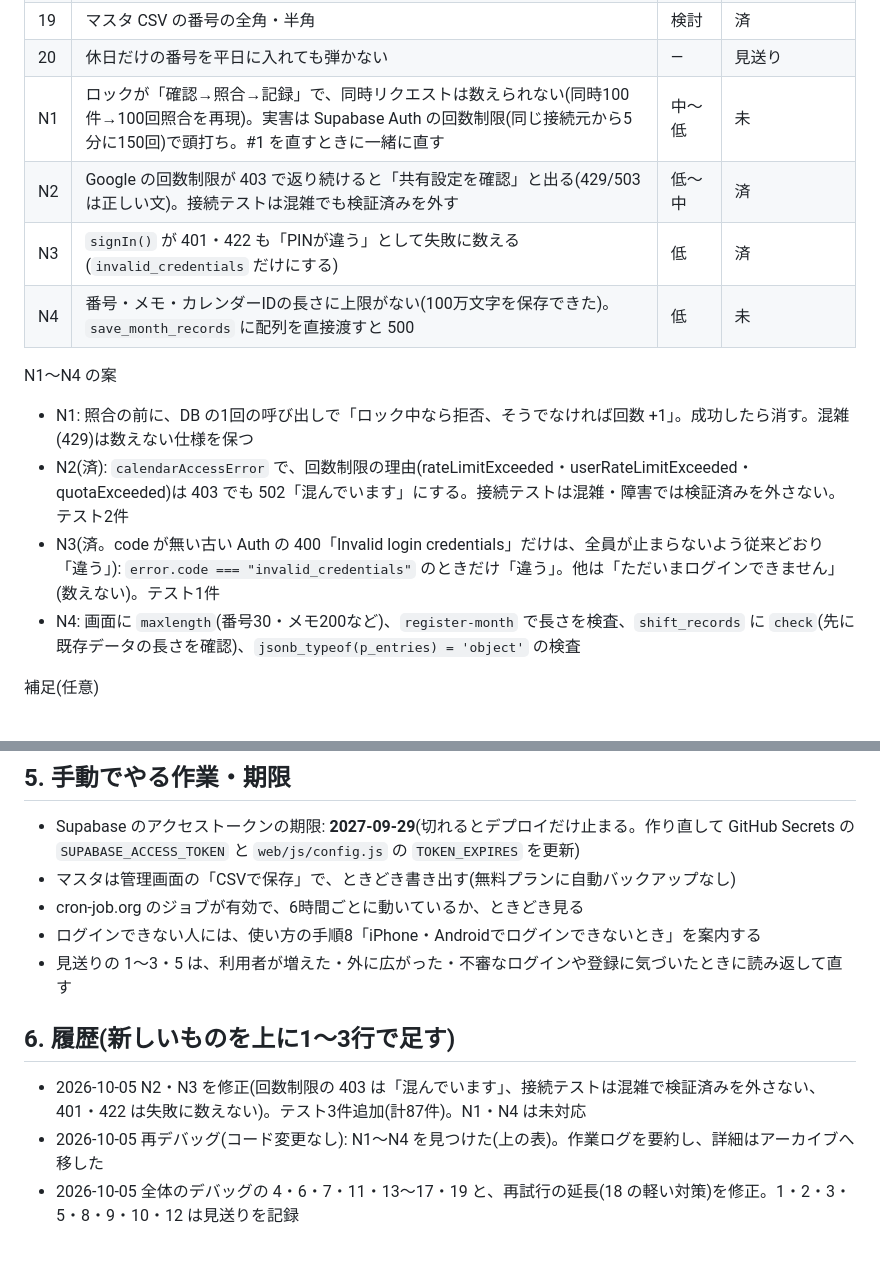
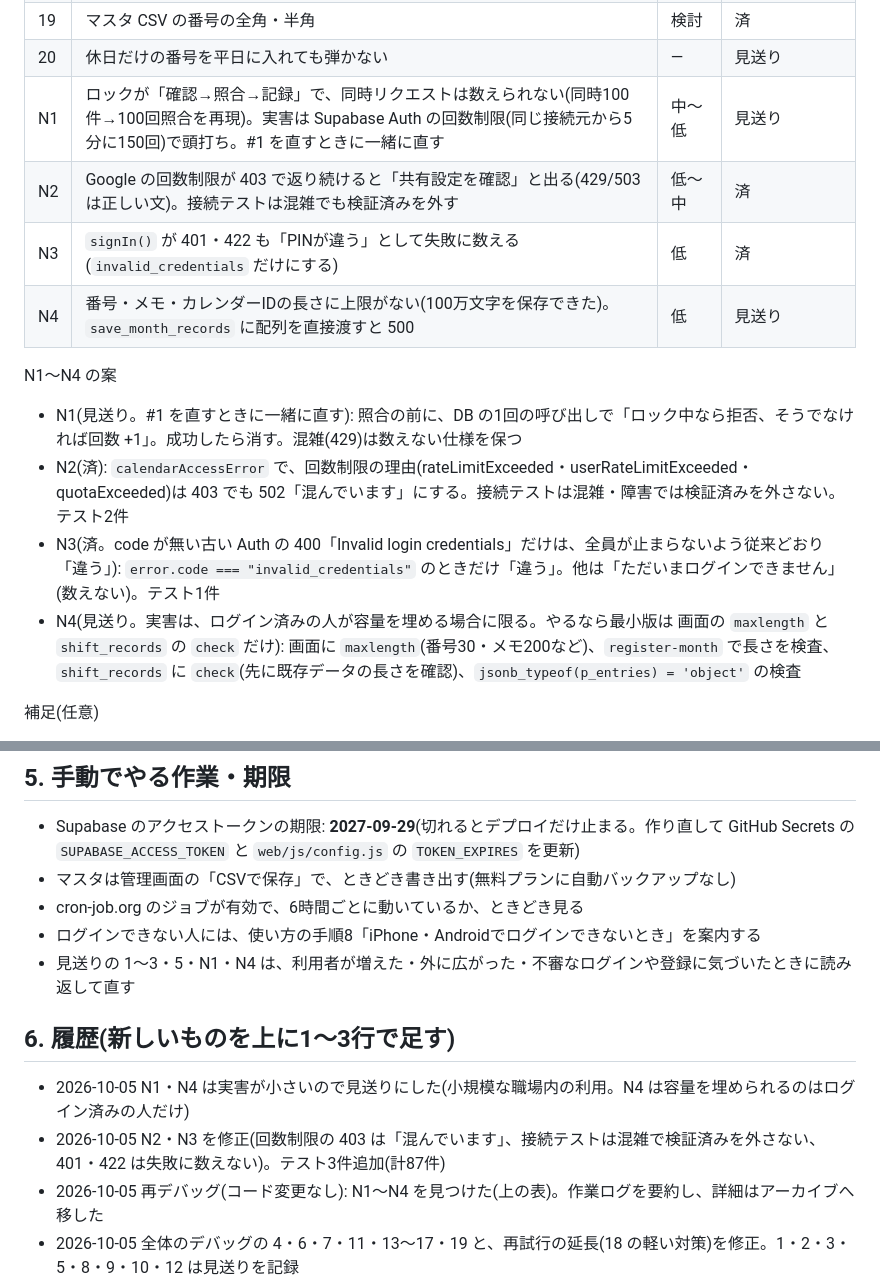
Before and after one commit to fast4213-max/shiftflow, a Markdown page: WORKLOG.md, 2 parts joined by grey strips. GitHub-like rendering; blank space fills up the shorter version.

Commit message:
作業ログ: N1・N4 を見送りとして記録(コードは変更なし)
Co-Authored-By: Claude Sonnet 5.5 <noreply@anthropic.com>
Claude-Session: https://claude.ai/code/session_01VwRNUZRTSpvC7Zb7gNKQaq

```diff
--- a/WORKLOG.md
+++ b/WORKLOG.md
@@ -59,16 +59,16 @@
 | 18 | 登録の順番待ち(Google カレンダー API 1分600回) | 将来 | 当面作らない(再試行を最大約67秒に延長) |
 | 19 | マスタ CSV の番号の全角・半角 | 検討 | 済 |
 | 20 | 休日だけの番号を平日に入れても弾かない | — | 見送り |
-| N1 | ロックが「確認→照合→記録」で、同時リクエストは数えられない(同時100件→100回照合を再現)。実害は Supabase Auth の回数制限(同じ接続元から5分に150回)で頭打ち。#1 を直すときに一緒に直す | 中〜低 | 未 |
+| N1 | ロックが「確認→照合→記録」で、同時リクエストは数えられない(同時100件→100回照合を再現)。実害は Supabase Auth の回数制限(同じ接続元から5分に150回)で頭打ち。#1 を直すときに一緒に直す | 中〜低 | 見送り |
 | N2 | Google の回数制限が 403 で返り続けると「共有設定を確認」と出る(429/503 は正しい文)。接続テストは混雑でも検証済みを外す | 低〜中 | 済 |
 | N3 | `signIn()` が 401・422 も「PINが違う」として失敗に数える(`invalid_credentials` だけにする) | 低 | 済 |
-| N4 | 番号・メモ・カレンダーIDの長さに上限がない(100万文字を保存できた)。`save_month_records` に配列を直接渡すと 500 | 低 | 未 |
+| N4 | 番号・メモ・カレンダーIDの長さに上限がない(100万文字を保存できた)。`save_month_records` に配列を直接渡すと 500 | 低 | 見送り |
 
 N1〜N4 の案
-- N1: 照合の前に、DB の1回の呼び出しで「ロック中なら拒否、そうでなければ回数 +1」。成功したら消す。混雑(429)は数えない仕様を保つ
+- N1(見送り。#1 を直すときに一緒に直す): 照合の前に、DB の1回の呼び出しで「ロック中なら拒否、そうでなければ回数 +1」。成功したら消す。混雑(429)は数えない仕様を保つ
 - N2(済): `calendarAccessError` で、回数制限の理由(rateLimitExceeded・userRateLimitExceeded・quotaExceeded)は 403 でも 502「混んでいます」にする。接続テストは混雑・障害では検証済みを外さない。テスト2件
 - N3(済。code が無い古い Auth の 400「Invalid login credentials」だけは、全員が止まらないよう従来どおり「違う」): `error.code === "invalid_credentials"` のときだけ「違う」。他は「ただいまログインできません」(数えない)。テスト1件
-- N4: 画面に `maxlength`(番号30・メモ200など)、`register-month` で長さを検査、`shift_records` に `check`(先に既存データの長さを確認)、`jsonb_typeof(p_entries) = 'object'` の検査
+- N4(見送り。実害は、ログイン済みの人が容量を埋める場合に限る。やるなら最小版は 画面の `maxlength` と `shift_records` の `check` だけ): 画面に `maxlength`(番号30・メモ200など)、`register-month` で長さを検査、`shift_records` に `check`(先に既存データの長さを確認)、`jsonb_typeof(p_entries) = 'object'` の検査
 
 補足(任意)
 - 使い方の「PINは管理者にも分からない」に、「管理者はPIN再設定でその人として入れる(本人はログアウトされる)」を足すと正確
@@ -90,11 +90,12 @@ N1〜N4 の案
 - マスタは管理画面の「CSVで保存」で、ときどき書き出す(無料プランに自動バックアップなし)
 - cron-job.org のジョブが有効で、6時間ごとに動いているか、ときどき見る
 - ログインできない人には、使い方の手順8「iPhone・Androidでログインできないとき」を案内する
-- 見送りの 1〜3・5 は、利用者が増えた・外に広がった・不審なログインや登録に気づいたときに読み返して直す
+- 見送りの 1〜3・5・N1・N4 は、利用者が増えた・外に広がった・不審なログインや登録に気づいたときに読み返して直す
 
 ## 6. 履歴(新しいものを上に1〜3行で足す)
 
-- 2026-10-05 N2・N3 を修正(回数制限の 403 は「混んでいます」、接続テストは混雑で検証済みを外さない、401・422 は失敗に数えない)。テスト3件追加(計87件)。N1・N4 は未対応
+- 2026-10-05 N1・N4 は実害が小さいので見送りにした(小規模な職場内の利用。N4 は容量を埋められるのはログイン済みの人だけ)
+- 2026-10-05 N2・N3 を修正(回数制限の 403 は「混んでいます」、接続テストは混雑で検証済みを外さない、401・422 は失敗に数えない)。テスト3件追加(計87件)
 - 2026-10-05 再デバッグ(コード変更なし): N1〜N4 を見つけた(上の表)。作業ログを要約し、詳細はアーカイブへ移した
 - 2026-10-05 全体のデバッグの 4・6・7・11・13〜17・19 と、再試行の延長(18 の軽い対策)を修正。1・2・3・5・8・9・10・12 は見送りを記録
 - 2026-10-05 PIN 再設定・変更でログイン中の端末をログアウト、iPhone・Android のログイン対策、共通パスワードの半角チェック
```
